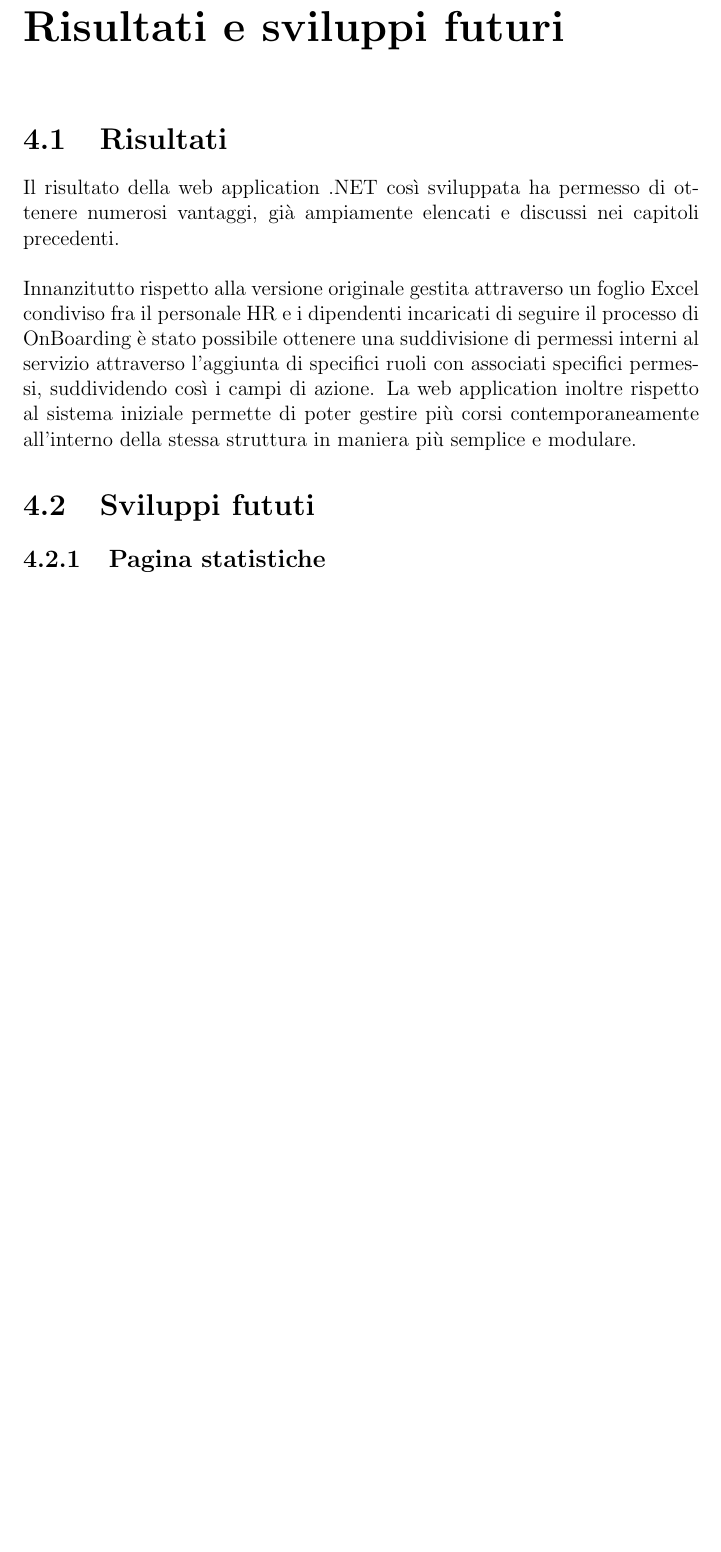
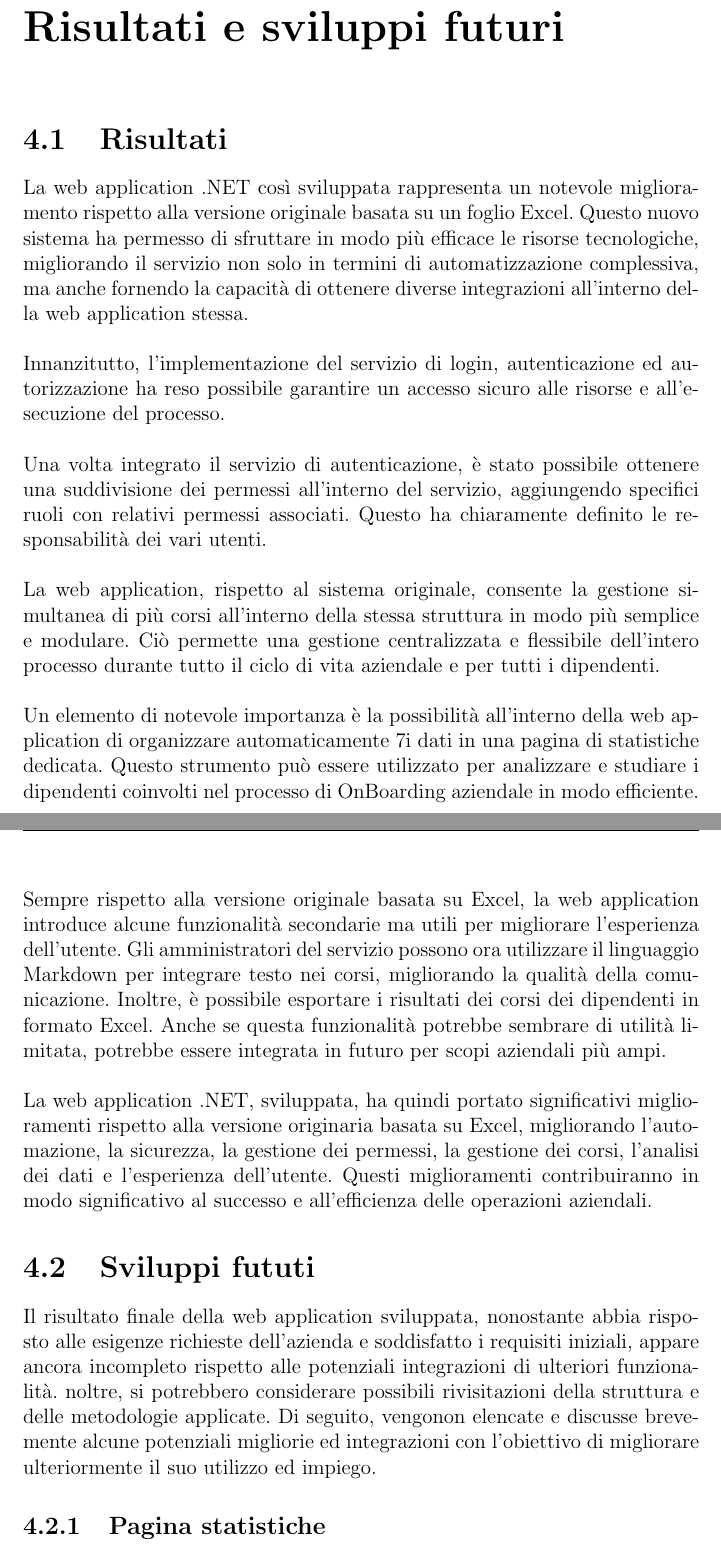
Before and after one commit to DennisTurco/Tesi, a LaTeX thesis (Tesi.tex, which reads Capitoli/Capitolo04.tex): part of page 30 of 40 before the commit and two parts of pages 30 and 31 of 41 after it, the two joined at a grey line, cut so that both start at the same text, the shorter picture padded with empty space. Compiled offline with pdfLaTeX.

Commit message:
feat: add informations in Capitolo04 page

```diff
--- a/Capitoli/Capitolo04.tex
+++ b/Capitoli/Capitolo04.tex
@@ -1,20 +1,44 @@
 \chapter{Risultati e sviluppi futuri}\label{chapter:Risultati_e_sviluppi_futuri}
-%
 %
 \section{Risultati}\label{sec:cap_sec_subsec}
 %
-%* TODO: ADD INFO
-%TODO: fixhere
-Il risultato della web application .NET così sviluppata ha permesso di ottenere numerosi vantaggi, già ampiamente elencati e discussi
-nei capitoli precedenti.
+La web application .NET così sviluppata rappresenta un notevole miglioramento rispetto alla versione
+originale basata su un foglio Excel.\ Questo nuovo sistema ha permesso di sfruttare in modo più efficace
+le risorse tecnologiche, migliorando il servizio non solo in termini di automatizzazione complessiva,
+ma anche fornendo la capacità di ottenere diverse integrazioni all'interno della web application stessa.
 \\ \\
-Innanzitutto rispetto alla versione originale gestita attraverso un foglio Excel condiviso fra il personale HR e i dipendenti incaricati
-di seguire il processo di OnBoarding è stato possibile ottenere una suddivisione di permessi interni al servizio attraverso l'aggiunta di specifici
-ruoli con associati specifici permessi, suddividendo così i campi di azione.
-La web application inoltre rispetto al sistema iniziale permette di poter gestire più corsi contemporaneamente all'interno della stessa struttura
-in maniera più semplice e modulare.
+Innanzitutto, l'implementazione del servizio di login, autenticazione ed autorizzazione ha reso possibile
+garantire un accesso sicuro alle risorse e all'esecuzione del processo.
+\\ \\
+Una volta integrato il servizio di autenticazione, è stato possibile ottenere una suddivisione dei permessi
+all'interno del servizio, aggiungendo specifici ruoli con relativi permessi associati.\ Questo ha chiaramente
+definito le responsabilità dei vari utenti.
+\\ \\
+La web application, rispetto al sistema originale, consente la gestione simultanea di più corsi all'interno
+della stessa struttura in modo più semplice e modulare.\ Ciò permette una gestione centralizzata e flessibile
+dell'intero processo durante tutto il ciclo di vita aziendale e per tutti i dipendenti.
+\\ \\
+Un elemento di notevole importanza è la possibilità all'interno della web application di organizzare automaticamente
+7i dati in una pagina di statistiche dedicata.\ Questo strumento può essere utilizzato per analizzare e studiare i
+dipendenti coinvolti nel processo di OnBoarding aziendale in modo efficiente.
+\\ \\
+Sempre rispetto alla versione originale basata su Excel, la web application introduce alcune funzionalità secondarie
+ma utili per migliorare l'esperienza dell'utente.\ Gli amministratori del servizio possono ora utilizzare il linguaggio
+Markdown per integrare testo nei corsi, migliorando la qualità della comunicazione.\ Inoltre, è possibile esportare i risultati dei corsi
+dei dipendenti in formato Excel.\ Anche se questa funzionalità potrebbe sembrare di utilità limitata, potrebbe essere integrata
+in futuro per scopi aziendali più ampi.
+\\ \\
+La web application .NET, sviluppata, ha quindi portato significativi miglioramenti rispetto alla versione originaria basata su Excel,
+migliorando l'automazione, la sicurezza, la gestione dei permessi, la gestione dei corsi, l'analisi dei dati e
+l'esperienza dell'utente.\ Questi miglioramenti contribuiranno in modo significativo al successo e all'efficienza
+delle operazioni aziendali.
 %
 \section{Sviluppi fututi}\label{sec:cap_sec_subsec}
+Il risultato finale della web application sviluppata, nonostante abbia risposto alle esigenze richieste dell'azienda e
+soddisfatto i requisiti iniziali, appare ancora incompleto rispetto alle potenziali integrazioni di ulteriori funzionalità.\
+noltre, si potrebbero considerare possibili rivisitazioni della struttura e delle metodologie applicate.\ Di seguito,
+vengonon elencate e discusse brevemente alcune potenziali migliorie ed integrazioni con l'obiettivo di migliorare
+ulteriormente il suo utilizzo ed impiego.
 \subsection{Pagina statistiche}\label{sec:cap_sec_subsec}
 La pagina delle statistiche deve subire un notevole potenziamento, mirando a offrire un'esperienza più completa ed esaustiva.\
 Questo miglioramento deve concentrarsi sulla possibilità di confrontare una quantità più ampia di dati,
```
